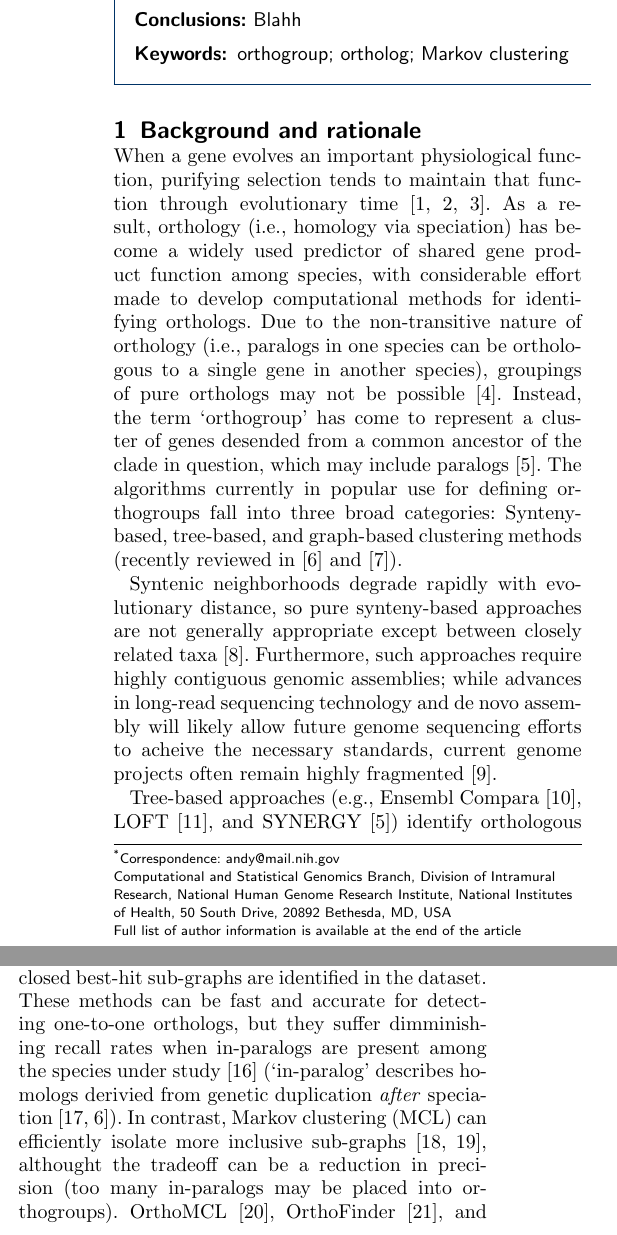
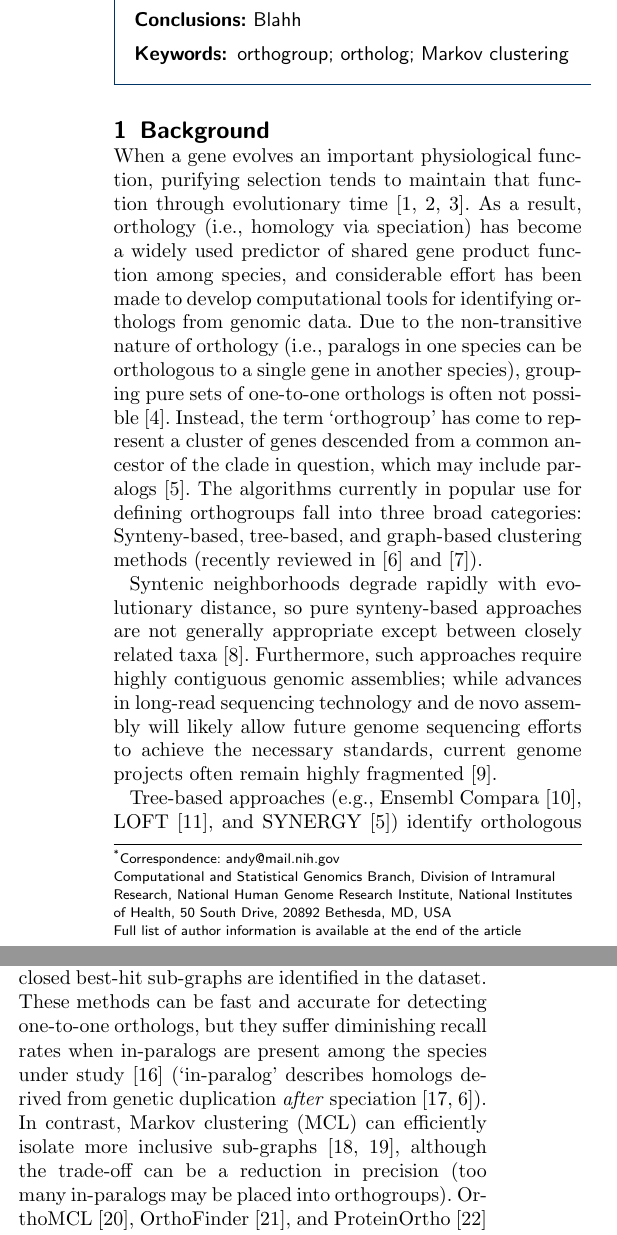
Before and after one commit to biologyguy/RD-MCL, a LaTeX document (manuscript/genome_biology/bmc_article.tex): two parts of the columns of page 1 of 7, joined at a grey line, cut so that both start at the same text. Compiled offline with pdfLaTeX.

Commit message:
(Manuscript) Fix a bunch of spelling mistakes.

```diff
--- a/manuscript/genome_biology/bmc_article.tex
+++ b/manuscript/genome_biology/bmc_article.tex
@@ -244,16 +244,16 @@ Blahh
 %%%%%%%%%%%%%%%%
 %% Background %%
 %%
-\section{Background and rationale}\label{sec:backgroundAndRationale}
+\section{Background}\label{sec:background}
 When a gene evolves an important physiological function, purifying selection tends to maintain that function through evolutionary time~\cite{Altenhoff:2012ea, KryuchkovaMostacci:2016iw, Rogozin:2014fp}.
-As a result, orthology (i.e., homology via speciation) has become a widely used predictor of shared gene product function among species, with considerable effort made to develop computational methods for identifying orthologs.
-Due to the non-transitive nature of orthology (i.e., paralogs in one species can be orthologous to a single gene in another species), groupings of pure orthologs may not be possible~\cite{Fitch:2000tf}.
-Instead, the term `orthogroup' has come to represent a cluster of genes desended from a common ancestor of the clade in question, which may include paralogs~\cite{Wapinski:2007fa}.
+As a result, orthology (i.e., homology via speciation) has become a widely used predictor of shared gene product function among species, and considerable effort has been made to develop computational tools for identifying orthologs from genomic data.
+Due to the non-transitive nature of orthology (i.e., paralogs in one species can be orthologous to a single gene in another species), grouping pure sets of one-to-one orthologs is often not possible~\cite{Fitch:2000tf}.
+Instead, the term `orthogroup' has come to represent a cluster of genes descended from a common ancestor of the clade in question, which may include paralogs~\cite{Wapinski:2007fa}.
 The algorithms currently in popular use for defining orthogroups fall into three broad categories: Synteny-based, tree-based, and graph-based clustering methods (recently reviewed in~\cite{Tekaia:2016ga} and~\cite{Habermann2016}).
 
 Syntenic neighborhoods degrade rapidly with evolutionary distance, so pure synteny-based approaches are not generally appropriate except between closely related taxa~\cite{Kristensen:2011gw}.
 Furthermore, such approaches require highly contiguous genomic assemblies;
-while advances in long-read sequencing technology and de novo assembly will likely allow future genome sequencing efforts to acheive the necessary standards, current genome projects often remain highly fragmented~\cite{Koren:2015il}.
+while advances in long-read sequencing technology and de novo assembly will likely allow future genome sequencing efforts to achieve the necessary standards, current genome projects often remain highly fragmented~\cite{Koren:2015il}.
 
 Tree-based approaches (e.g., Ensembl Compara~\cite{Vilella:2009ju}, LOFT~\cite{vanderHeijden:2007bo}, and SYNERGY~\cite{Wapinski:2007fa}) identify orthologous clades by estimating phylogenetic trees for a target gene family, and then attempt to reconcile those gene trees against a `known' species tree.
 The accuracy of tree-based orthology prediction methods is tied closely to the accuracy of the species trees they rely on;
@@ -261,8 +261,8 @@ this can lead to considerable uncertainty or error, especially for less well-stu
 
 Finally, pairwise similarity graph clustering methods leverage graph theory to rapidly identify groups of related sequences.
 InParanoid~\cite{OBrien:2005cy}, EggNOG~\cite{Jensen:2007cc}, and OMA~\cite{Roth:2009iu} are popular tools for assigning sequences to orthogroups using a `best-hit clique' approach, where closed best-hit sub-graphs are identified in the dataset.
-These methods can be fast and accurate for detecting one-to-one orthologs, but they suffer dimminishing recall rates when in-paralogs are present among the species under study~\cite{Dalquen:2013fz} (`in-paralog' describes homologs derivied from genetic duplication \textit{after} speciation~\cite{Sonnhammer:2002vm,Tekaia:2016ga}).
-In contrast, Markov clustering (MCL) can efficiently isolate more inclusive sub-graphs~\cite{VanDongen:kJZ890qx,Enright:2002uq}, althought the tradeoff can be a reduction in precision (too many in-paralogs may be placed into orthogroups).
+These methods can be fast and accurate for detecting one-to-one orthologs, but they suffer diminishing recall rates when in-paralogs are present among the species under study~\cite{Dalquen:2013fz} (`in-paralog' describes homologs derived from genetic duplication \textit{after} speciation~\cite{Sonnhammer:2002vm,Tekaia:2016ga}).
+In contrast, Markov clustering (MCL) can efficiently isolate more inclusive sub-graphs~\cite{VanDongen:kJZ890qx,Enright:2002uq}, although the trade-off can be a reduction in precision (too many in-paralogs may be placed into orthogroups).
 OrthoMCL~\cite{Li:2003en}, OrthoFinder~\cite{Emms:2015ig}, and ProteinOrtho~\cite{Lechner:2011jk} are popular MCL-based ortholog prediction methods.
 
 In this current study we strive to further refine the precision of pairwise similarity graph orthogroup prediction.
```
Also changed, not shown: manuscript/genome_biology/bmc_article.tex (20 more changed lines).
